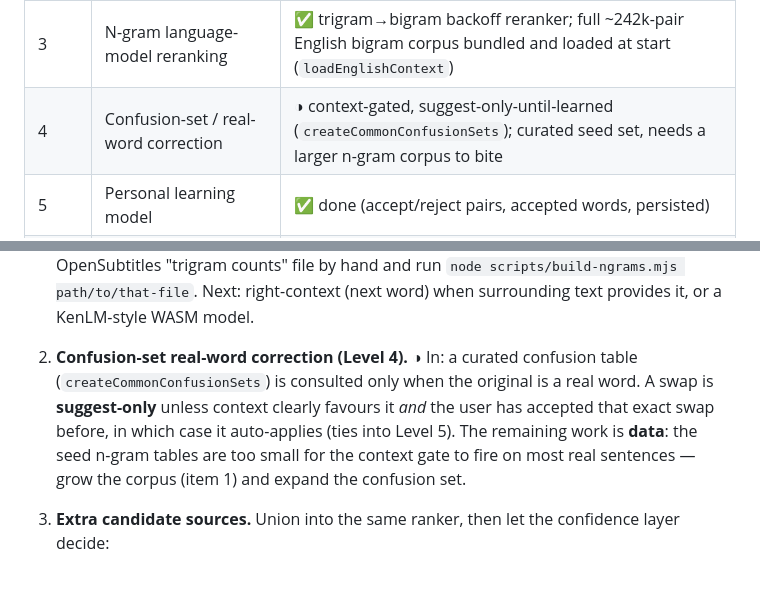
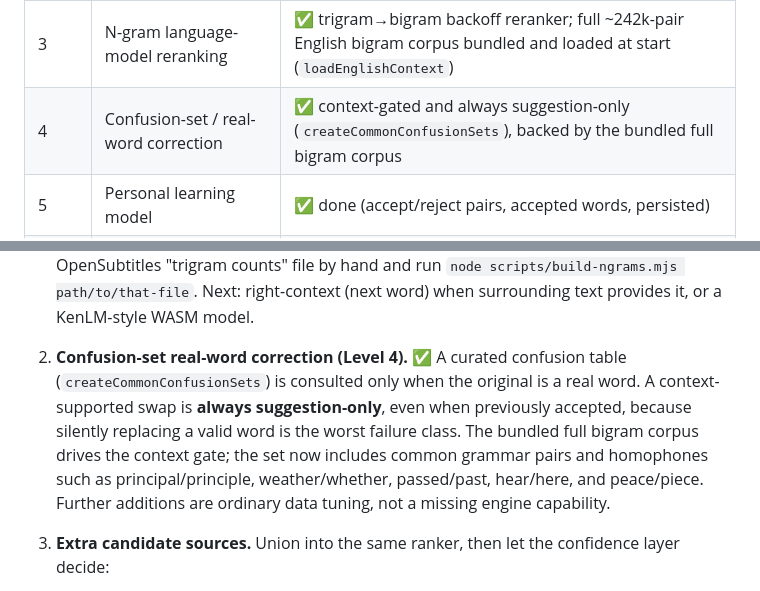
Before and after one commit to esko/ime-voice-autocorrect, a Markdown page: docs/future-roadmap.md, 2 parts joined by grey strips. GitHub-like rendering.

Commit message:
docs: update roadmap and acceptance coverage

```diff
--- a/docs/future-roadmap.md
+++ b/docs/future-roadmap.md
@@ -15,7 +15,7 @@ only off the critical path (hotkey / sentence end / selected text).
 | 1 | SymSpell candidate generation + nspell/Hunspell validation | ✅ done |
 | 2 | Keyboard-aware error model | ✅ `keyboardTypoScore` plus `weightedKeyboardDistance`; the generator performs bounded on-demand keyboard expansion so long raw-distance-3 typos with weighted cost ≤1.2 are reachable without enlarging the persistent index |
 | 3 | N-gram language-model reranking | ✅ trigram→bigram backoff reranker; full ~242k-pair English bigram corpus bundled and loaded at start (`loadEnglishContext`) |
-| 4 | Confusion-set / real-word correction | ◑ context-gated, suggest-only-until-learned (`createCommonConfusionSets`); curated seed set, needs a larger n-gram corpus to bite |
+| 4 | Confusion-set / real-word correction | ✅ context-gated and always suggestion-only (`createCommonConfusionSets`), backed by the bundled full bigram corpus |
 | 5 | Personal learning model | ✅ done (accept/reject pairs, accepted words, persisted) |
 | 6 | Small neural correction model | ✗ future, opt-in only |
 | 7 | Finnish morphology (Voikko) | ✗ future, separate track |
@@ -64,13 +64,14 @@ Ordered by value-for-effort. All are offline, explainable, and engine-local.
    `node scripts/build-ngrams.mjs path/to/that-file`. Next: right-context (next
    word) when surrounding text provides it, or a KenLM-style WASM model.
 
-2. **Confusion-set real-word correction (Level 4).** ◑ In: a curated confusion
+2. **Confusion-set real-word correction (Level 4).** ✅ A curated confusion
    table (`createCommonConfusionSets`) is consulted only when the original is a
-   real word. A swap is **suggest-only** unless context clearly favours it *and*
-   the user has accepted that exact swap before, in which case it auto-applies
-   (ties into Level 5). The remaining work is **data**: the seed n-gram tables
-   are too small for the context gate to fire on most real sentences — grow the
-   corpus (item 1) and expand the confusion set.
+   real word. A context-supported swap is **always suggestion-only**, even when
+   previously accepted, because silently replacing a valid word is the worst
+   failure class. The bundled full bigram corpus drives the context gate; the
+   set now includes common grammar pairs and homophones such as
+   principal/principle, weather/whether, passed/past, hear/here, and peace/piece.
+   Further additions are ordinary data tuning, not a missing engine capability.
 
 3. **Extra candidate sources.** Union into the same ranker, then let the
    confidence layer decide:
```
Also changed, not shown: docs/autocorrect-engine-plan.md (+1 -1 lines), docs/manual-test-plan.md (+23 -3 lines).
